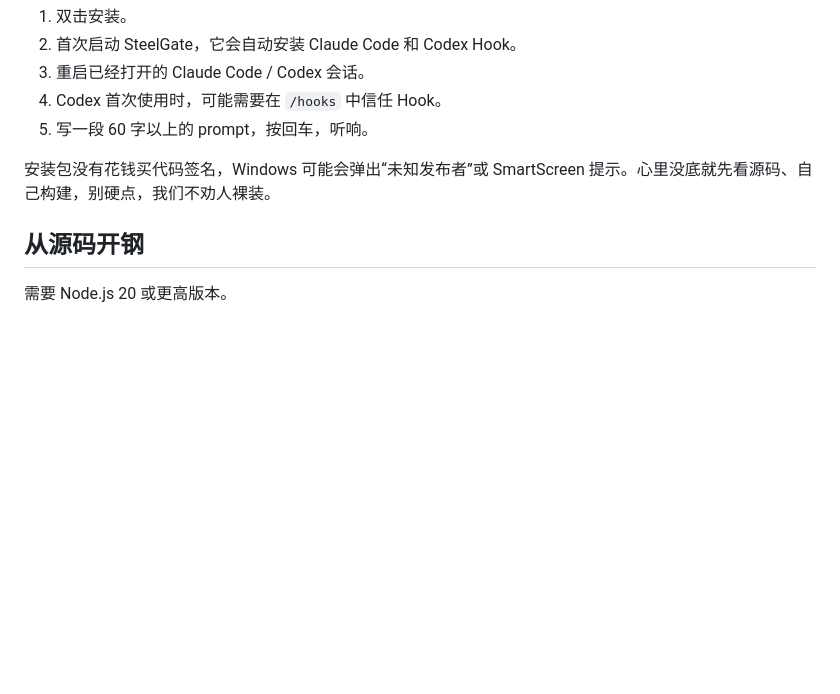
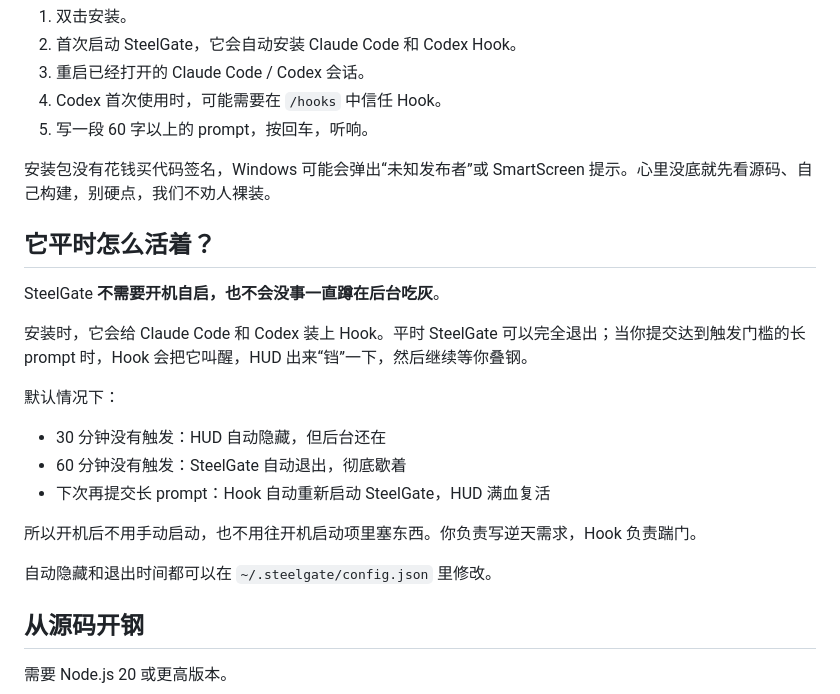
Before and after one commit to Krishnna2725/steelgate, a Markdown page: README.md, the part around the change. Drawn GitHub-style; blank space fills up the shorter version.

Commit message:
Document hook-driven lifecycle

```diff
--- a/README.md
+++ b/README.md
@@ -57,6 +57,22 @@ SteelGate 是给 Claude Code 和 Codex 用户整的本地桌面小玩具。
 5. 写一段 60 字以上的 prompt，按回车，听响。
 
 安装包没有花钱买代码签名，Windows 可能会弹出“未知发布者”或 SmartScreen 提示。心里没底就先看源码、自己构建，别硬点，我们不劝人裸装。
+
+## 它平时怎么活着？
+
+SteelGate **不需要开机自启，也不会没事一直蹲在后台吃灰**。
+
+安装时，它会给 Claude Code 和 Codex 装上 Hook。平时 SteelGate 可以完全退出；当你提交达到触发门槛的长 prompt 时，Hook 会把它叫醒，HUD 出来“铛”一下，然后继续等你叠钢。
+
+默认情况下：
+
+- 30 分钟没有触发：HUD 自动隐藏，但后台还在
+- 60 分钟没有触发：SteelGate 自动退出，彻底歇着
+- 下次再提交长 prompt：Hook 自动重新启动 SteelGate，HUD 满血复活
+
+所以开机后不用手动启动，也不用往开机启动项里塞东西。你负责写逆天需求，Hook 负责踹门。
+
+自动隐藏和退出时间都可以在 `~/.steelgate/config.json` 里修改。
 
 ## 从源码开钢
 
```
